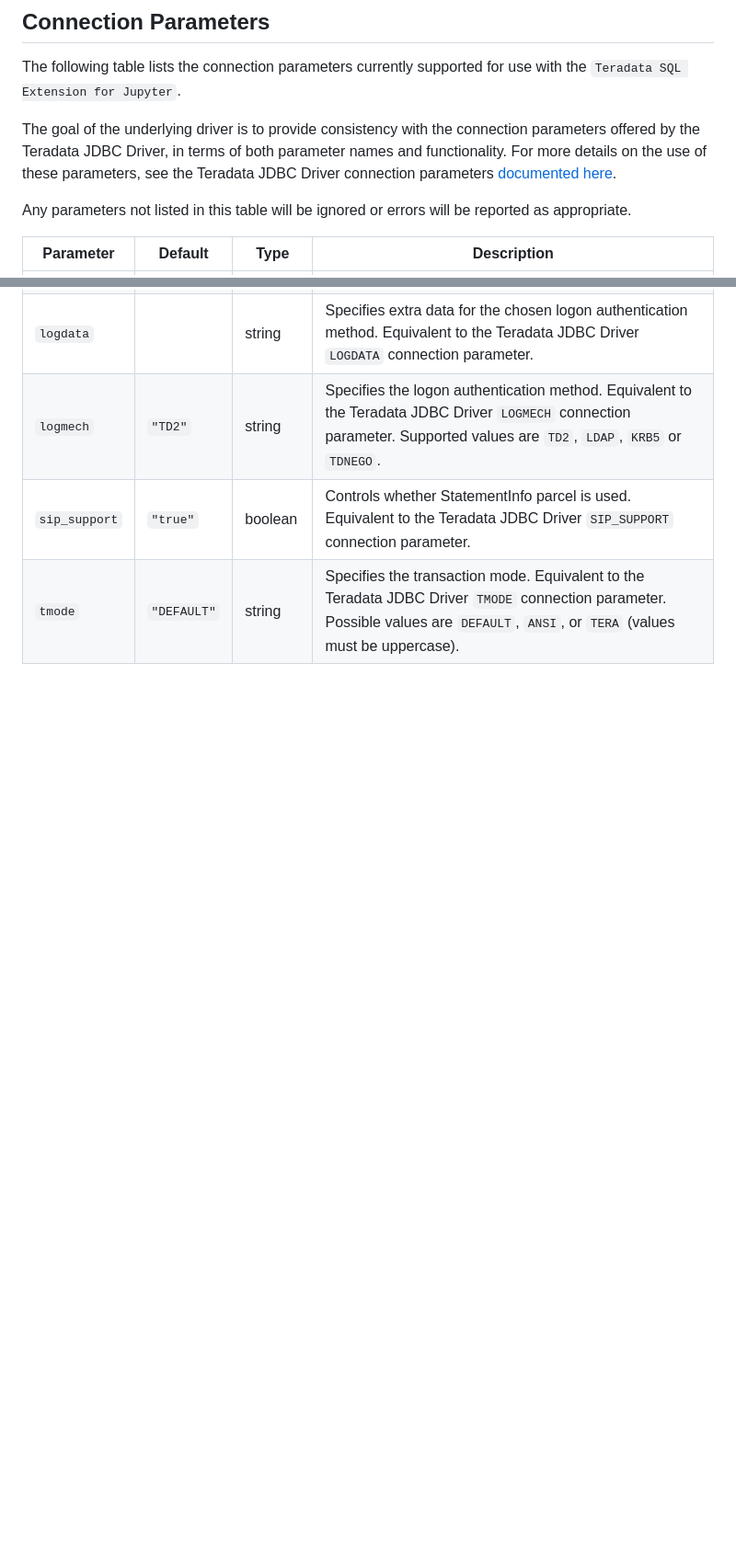
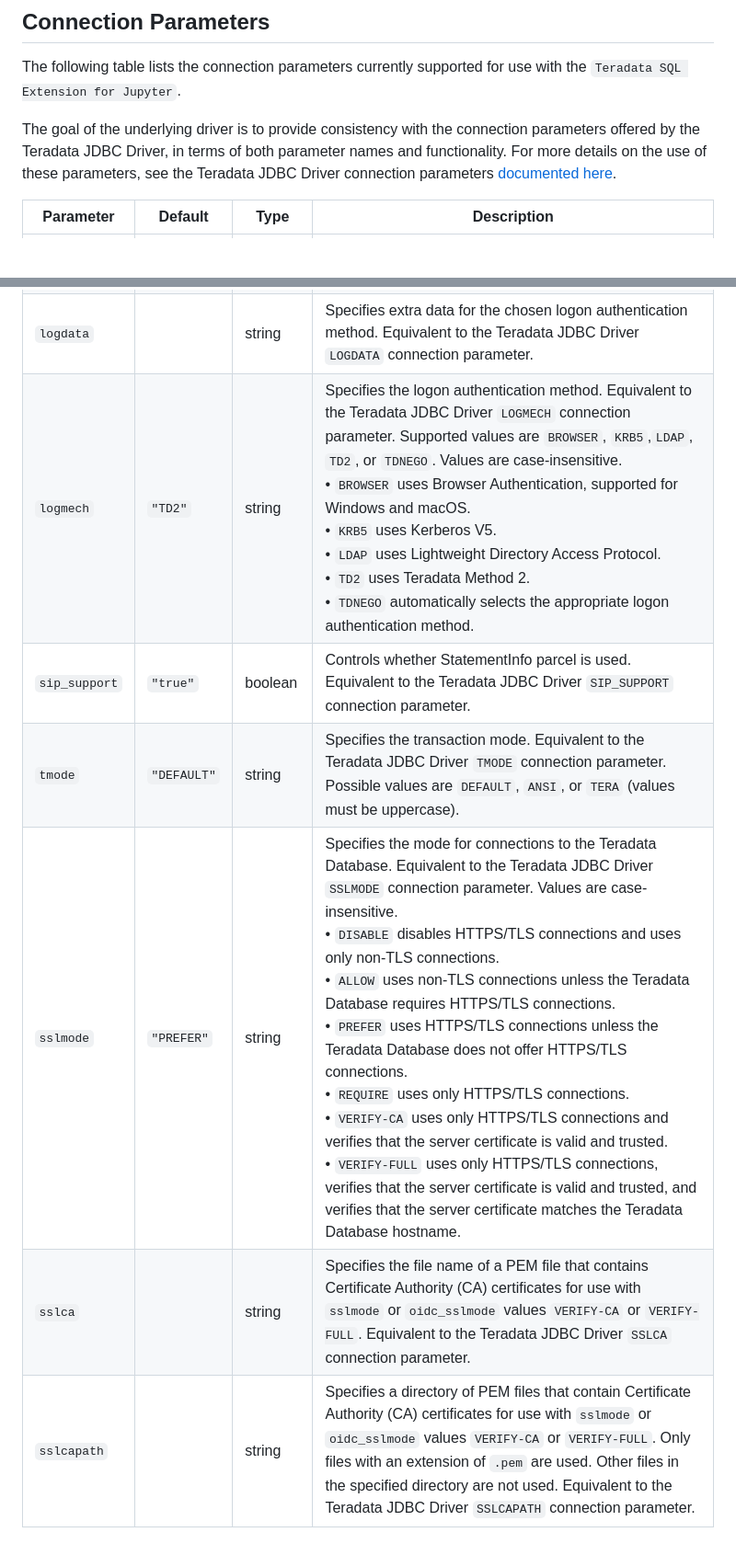
Before and after one commit to Teradata/jupyterextensions, a Markdown page: docs/CONNECTIONPARAMETERS.md, 2 parts joined by grey strips. Shown: that part at 92% size. GitHub-like rendering; blank space fills up the shorter version.

Commit message:
Update connectionparameters for 3.5 release

```diff
--- a/docs/CONNECTIONPARAMETERS.md
+++ b/docs/CONNECTIONPARAMETERS.md
@@ -6,7 +6,6 @@ The following table lists the connection parameters currently supported for use
 
 The goal of the underlying driver is to provide consistency with the connection parameters offered by the Teradata JDBC Driver, in terms of both parameter names and functionality.  For more details on the use of these parameters, see the Teradata JDBC Driver connection parameters [documented here](https://downloads.teradata.com/doc/connectivity/jdbc/reference/current/jdbcug_chapter_2.html#BGBHDDGB).
 
-Any parameters not listed in this table will be ignored or errors will be reported as appropriate.
 
 Parameter          | Default     | Type              | Description
 ------------------ | ----------- | ----------------- | -------------
@@ -17,6 +16,9 @@ Parameter          | Default     | Type              | Description
 `encryptdata`      | `"true"`    | boolean           | Controls encryption of data exchanged between the Teradata Database and the Teradata SQL Driver. Equivalent to the Teradata JDBC Driver `ENCRYPTDATA` connection parameter. It is not recommended that encryption be disabled.
 `log`              | `"0"`       | integer or string | Controls driver debug logging. Somewhat equivalent to the Teradata JDBC Driver `LOG` connection parameter. This parameter's behavior is subject to change in the future. This parameter's value is currently defined as an integer in which the 1-bit governs function and method tracing, the 2-bit governs debug logging, and the 4-bit governs transmit and receive message hex dumps, and the 8-bit governs timing.  Compose the value by adding together 1, 2, 4, and/or 8.  Alternatively, specify the semi-colon separate values of `Debug`, `Function`, `Hex` and/or `Timing` (e.g. "log=Debug;Function").
 `logdata`          |             | string            | Specifies extra data for the chosen logon authentication method. Equivalent to the Teradata JDBC Driver `LOGDATA` connection parameter.
-`logmech`          | `"TD2"`     | string            | Specifies the logon authentication method. Equivalent to the Teradata JDBC Driver `LOGMECH` connection parameter. Supported values are `TD2`, `LDAP`, `KRB5` or `TDNEGO`.
+`logmech`          | `"TD2"`     | string            | Specifies the logon authentication method. Equivalent to the Teradata JDBC Driver `LOGMECH` connection parameter. Supported values are `BROWSER`, `KRB5`,`LDAP`, `TD2`, or `TDNEGO`. Values are case-insensitive.<br/>&bull; `BROWSER` uses Browser Authentication, supported for Windows and macOS.<br/>&bull; `KRB5` uses Kerberos V5.<br/>&bull; `LDAP` uses Lightweight Directory Access Protocol.<br/>&bull; `TD2` uses Teradata Method 2.<br/>&bull; `TDNEGO` automatically selects the appropriate logon authentication method.
 `sip_support`      | `"true"`    | boolean           | Controls whether StatementInfo parcel is used. Equivalent to the Teradata JDBC Driver `SIP_SUPPORT` connection parameter.
 `tmode`            | `"DEFAULT"` | string            | Specifies the transaction mode. Equivalent to the Teradata JDBC Driver `TMODE` connection parameter. Possible values are `DEFAULT`, `ANSI`, or `TERA` (values must be uppercase).
+`sslmode`          | `"PREFER"`  | string            | Specifies the mode for connections to the Teradata Database. Equivalent to the Teradata JDBC Driver `SSLMODE` connection parameter. Values are case-insensitive.<br/>&bull; `DISABLE` disables HTTPS/TLS connections and uses only non-TLS connections.<br/>&bull; `ALLOW` uses non-TLS connections unless the Teradata Database requires HTTPS/TLS connections.<br/>&bull; `PREFER` uses HTTPS/TLS connections unless the Teradata Database does not offer HTTPS/TLS connections.<br/>&bull; `REQUIRE` uses only HTTPS/TLS connections.<br/>&bull; `VERIFY-CA` uses only HTTPS/TLS connections and verifies that the server certificate is valid and trusted.<br/>&bull; `VERIFY-FULL` uses only HTTPS/TLS connections, verifies that the server certificate is valid and trusted, and verifies that the server certificate matches the Teradata Database hostname.
+`sslca`            |             | string            | Specifies the file name of a PEM file that contains Certificate Authority (CA) certificates for use with `sslmode` or `oidc_sslmode` values `VERIFY-CA` or `VERIFY-FULL`. Equivalent to the Teradata JDBC Driver `SSLCA` connection parameter.
+`sslcapath`        |             | string            | Specifies a directory of PEM files that contain Certificate Authority (CA) certificates for use with `sslmode` or `oidc_sslmode` values `VERIFY-CA` or `VERIFY-FULL`. Only files with an extension of `.pem` are used. Other files in the specified directory are not used. Equivalent to the Teradata JDBC Driver `SSLCAPATH` connection parameter.
```
